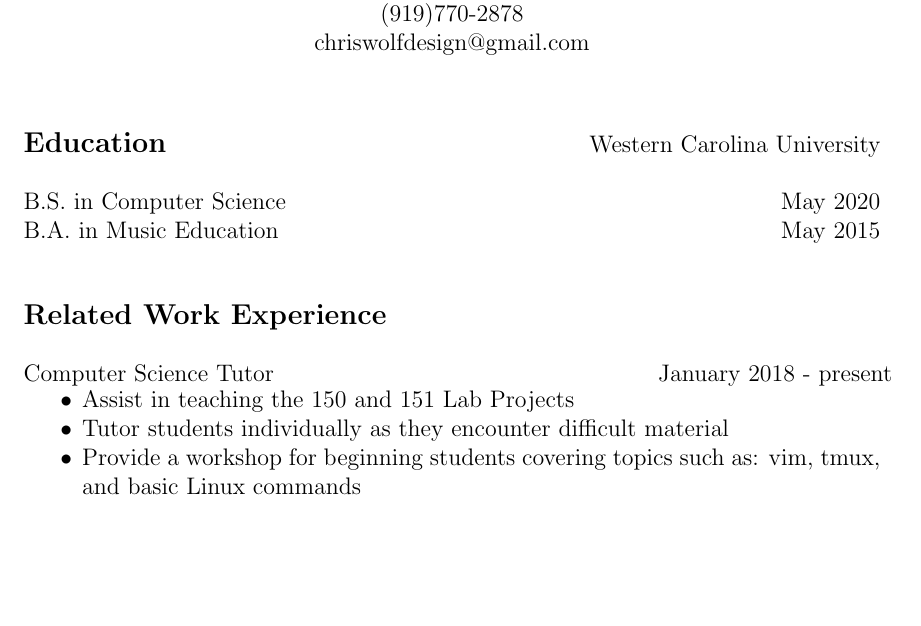
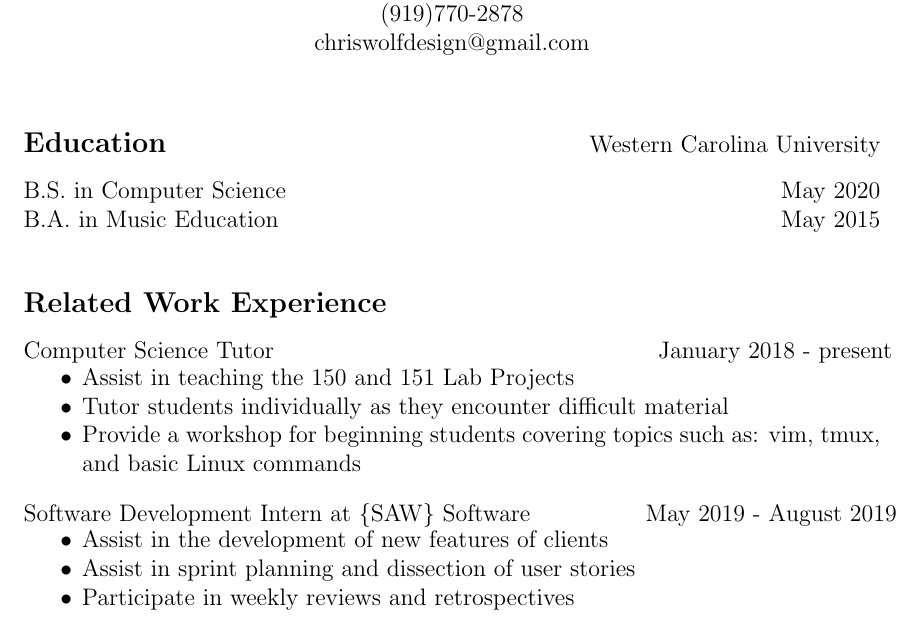
Before and after one commit to chriswolfdesign/resume, a LaTeX CV (resume.tex): part of the page, cut so that both start at the same text, the shorter picture padded with empty space. Compiled offline with pdfLaTeX.

Commit message:
Added SAW internship to work experience

```diff
--- a/resume.tex
+++ b/resume.tex
@@ -15,7 +15,7 @@
     % Education
     \vspace{10 mm}
     \textbf{\large Education}
-    \vspace{5 mm}
+    \vspace{3 mm}
     \hbox{Western Carolina University}
     \linebreak
     \hbox{B.S. in Computer Science} \hspace{200pt} \hbox{May 2020}
@@ -25,7 +25,9 @@
     % Work Experience
     \vspace {10 mm}
     \hbox{\textbf{\large {Related Work Experience}}}
-    \vspace{5 mm}
+    \vspace{3 mm}
+
+    % CS tutor
     \hbox{Computer Science Tutor \hspace{185pt} January 2018 - present}
     \vspace{-5 mm}
     \begin{itemize}
@@ -35,4 +37,16 @@
         \item Provide a workshop for beginning students covering topics such
             as: vim, tmux, and basic Linux commands
     \end{itemize}
+
+    % Internship
+    \vspace{2 mm}
+    \hbox{Software Development Intern at \{SAW\} Software \hspace{50pt}
+        May 2019 - August 2019}
+    \vspace{-5 mm}
+    \begin{itemize}
+        \itemsep 0em
+        \item Assist in the development of new features of clients
+        \item Assist in sprint planning and dissection of user stories
+        \item Participate in weekly reviews and retrospectives
+    \end{itemize}
 \end{document}
```
Also changed, not shown: resume.pdf.
